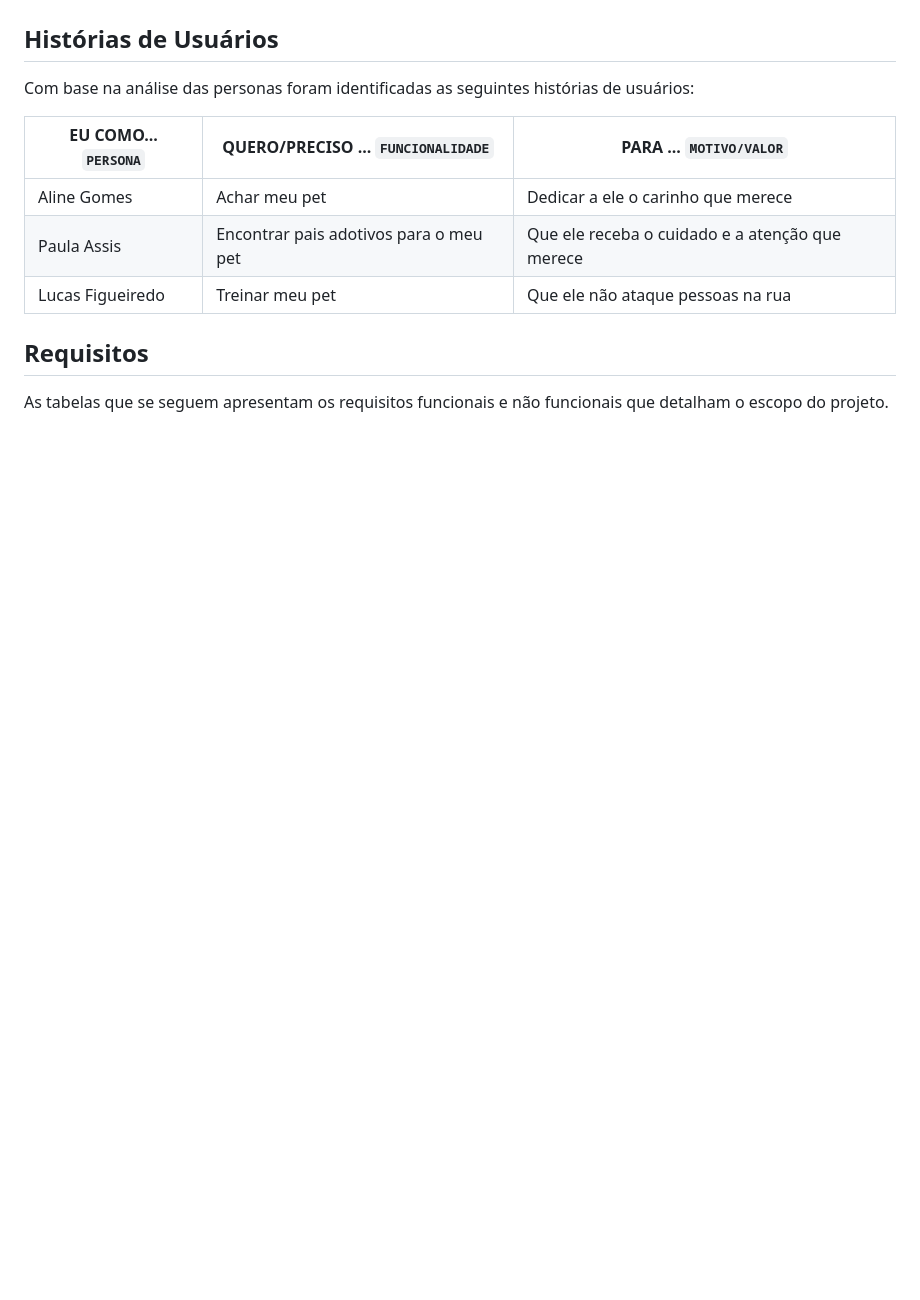
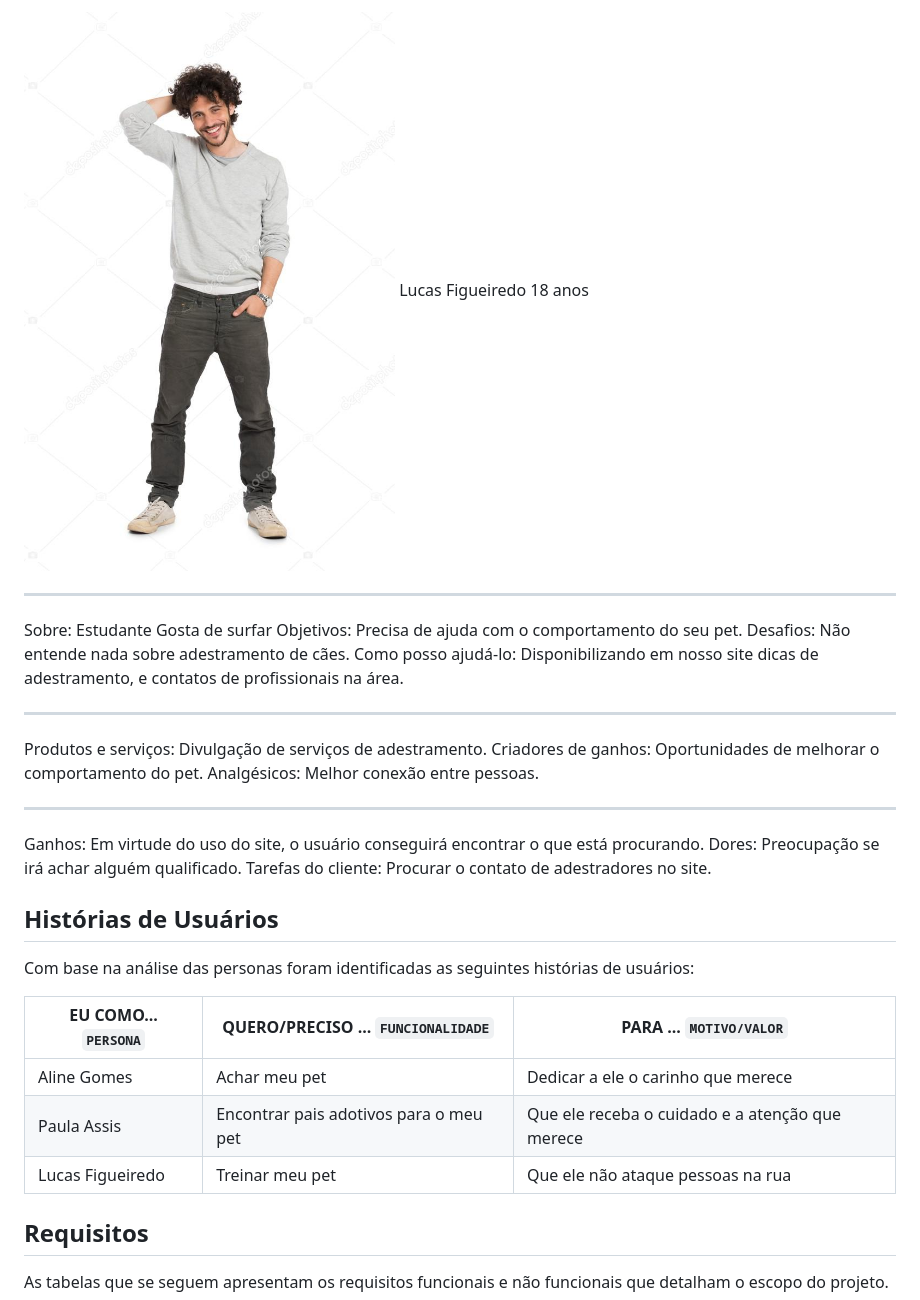
Before and after one commit to ICEI-PUC-Minas-PPLCC-TI/ti-1-ppl-cc-m2-20231-grupo-meupet, a Markdown page: docs/relatorio/Relatorio Tecnico.md, the part around the change printed below. Rendered like a GitHub page; pictures changed too: docs/relatorio/images/LucasFigueiredo.jpg (added); blank space fills up the shorter version.

```diff
--- a/docs/relatorio/Relatorio Tecnico.md
+++ b/docs/relatorio/Relatorio Tecnico.md
@@ -109,3 +128,27 @@ Nesta parte do documento, abordaremos personas, propostas de valor e empatia tra
+![Lucas Figueiredo](images/LucasFigueiredo.jpg)
+Lucas Figueiredo
+18 anos
+________________
+Sobre:
+Estudante
+Gosta de surfar
+Objetivos:
+Precisa de ajuda com o comportamento do seu pet.
+Desafios:
+Não entende nada sobre adestramento de cães.
+Como posso ajudá-lo:
+Disponibilizando em nosso site dicas de adestramento, e contatos de profissionais na área.
+________________
+Produtos e serviços: Divulgação de serviços de adestramento.
+Criadores de ganhos: Oportunidades de melhorar o comportamento do pet.
+Analgésicos: Melhor conexão entre pessoas.
+________________
+Ganhos: Em virtude do uso do site, o usuário conseguirá encontrar o que está procurando.
+Dores: Preocupação se irá achar alguém qualificado.
+Tarefas do cliente: Procurar o contato de adestradores no site.
+
+
+
 
 
 ## Histórias de Usuários
```
Also changed, not shown: other parts of docs/relatorio/Relatorio Tecnico.md (+45 -26 lines), docs/relatorio/images/AlineGomes.jpg (added), docs/relatorio/images/PaulaAssis.jpg (added).
